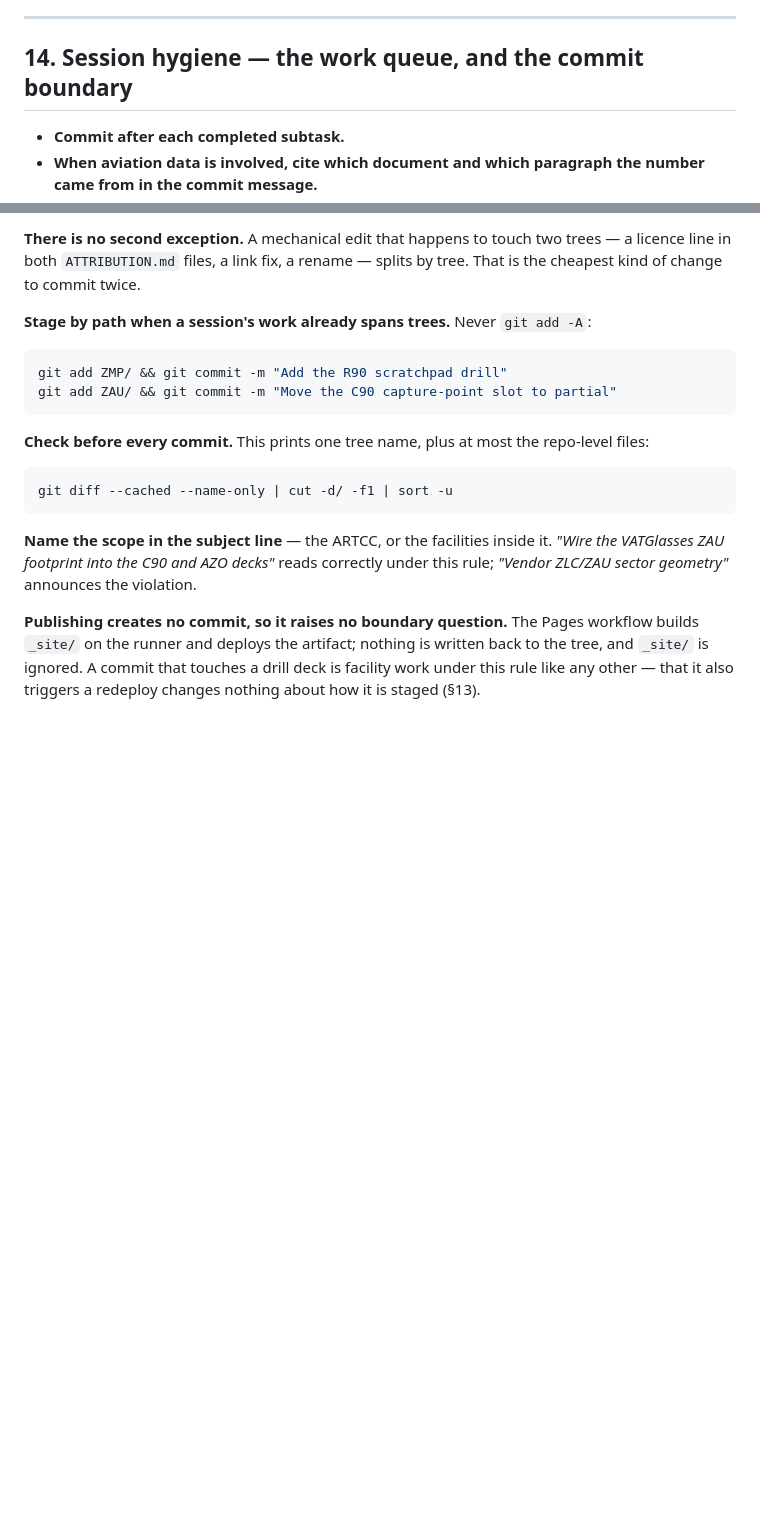
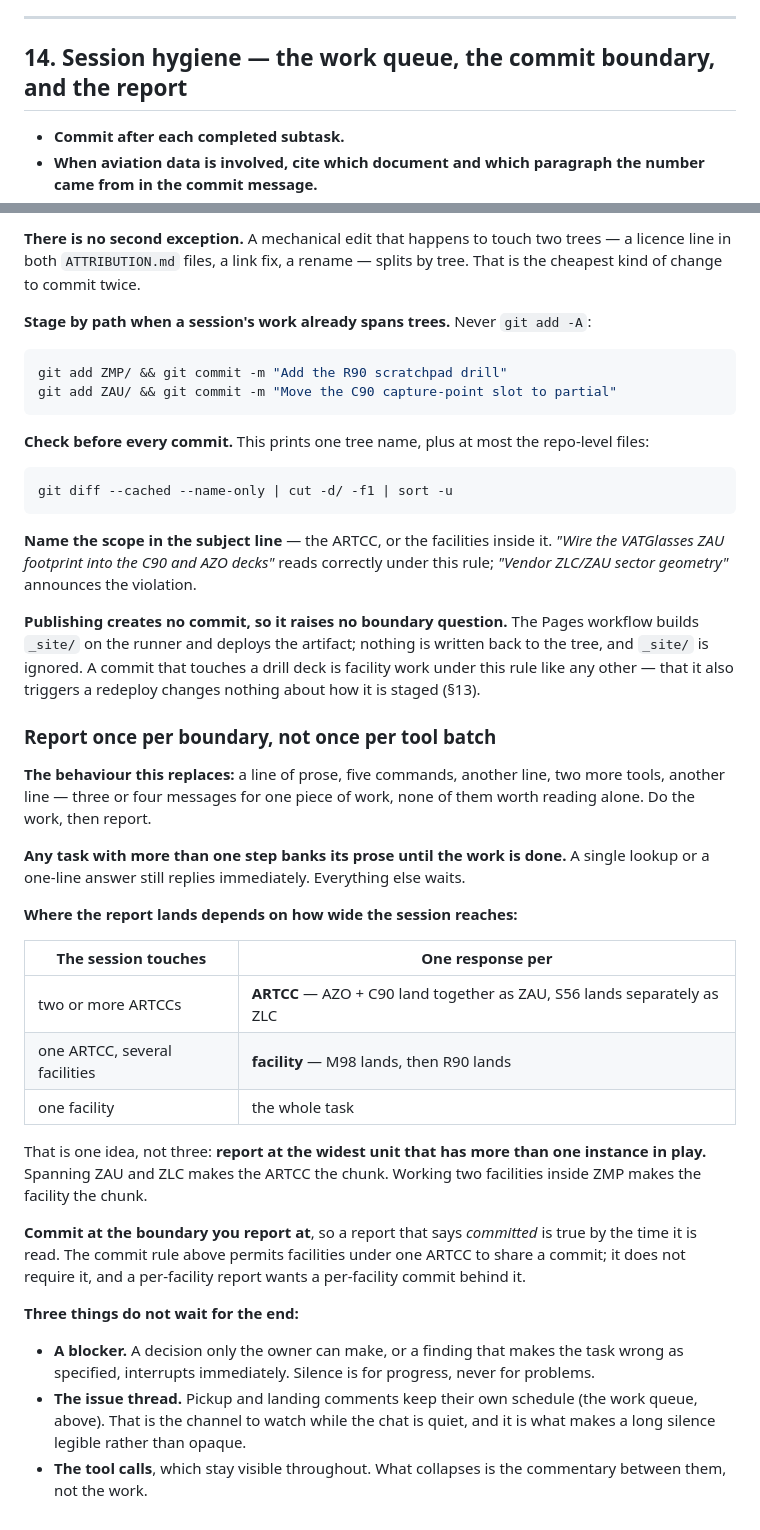
Before and after one commit to Ml0130-Code-Base/Vatsim-Training-Tools, a Markdown page: CLAUDE.md, 2 parts joined by grey strips. Rendered like a GitHub page; blank space fills up the shorter version.

Commit message:
Add the reporting boundary to the house rules
One response per unit of work, not one per tool batch. Any task with more than
a single step banks its prose until the work is done; a lookup still answers
immediately.

The boundary tracks the widest unit with more than one instance in play: a
session spanning two ARTCCs reports once per ARTCC (AZO and C90 land together
as ZAU, S56 separately as ZLC), a session inside one ARTCC reports once per
facility (M98, then R90), and single-facility work reports once at the end.
Owner decision, 2026-09-06.

Commit at the boundary you report at, so a report that says committed is true
when it is read — the commit rule permits per-facility commits inside an ARTCC
without requiring them, and a per-facility report wants one behind it.

Blockers, issue-thread comments and the tool calls themselves are exempt: the
silence covers progress, not problems, and the issue thread is what makes a
long quiet stretch legible.

Co-Authored-By: Claude Opus 5 <noreply@anthropic.com>

```diff
--- a/CLAUDE.md
+++ b/CLAUDE.md
@@ -618,7 +618,7 @@ already HTTPS, so nothing is blocked as mixed content.
 
 ---
 
-## 14. Session hygiene — the work queue, and the commit boundary
+## 14. Session hygiene — the work queue, the commit boundary, and the report
 
 - **Commit after each completed subtask.**
 - **When aviation data is involved, cite which document and which paragraph the number came
@@ -731,3 +731,38 @@ VATGlasses ZAU footprint into the C90 and AZO decks"* reads correctly under this
 `_site/` on the runner and deploys the artifact; nothing is written back to the tree, and
 `_site/` is ignored. A commit that touches a drill deck is facility work under this rule like
 any other — that it also triggers a redeploy changes nothing about how it is staged (§13).
+
+### Report once per boundary, not once per tool batch
+
+**The behaviour this replaces:** a line of prose, five commands, another line, two more tools,
+another line — three or four messages for one piece of work, none of them worth reading alone.
+Do the work, then report.
+
+**Any task with more than one step banks its prose until the work is done.** A single lookup or
+a one-line answer still replies immediately. Everything else waits.
+
+**Where the report lands depends on how wide the session reaches:**
+
+| The session touches | One response per |
+|---|---|
+| two or more ARTCCs | **ARTCC** — AZO + C90 land together as ZAU, S56 lands separately as ZLC |
+| one ARTCC, several facilities | **facility** — M98 lands, then R90 lands |
+| one facility | the whole task |
+
+That is one idea, not three: **report at the widest unit that has more than one instance in
+play.** Spanning ZAU and ZLC makes the ARTCC the chunk. Working two facilities inside ZMP makes
+the facility the chunk.
+
+**Commit at the boundary you report at**, so a report that says *committed* is true by the time
+it is read. The commit rule above permits facilities under one ARTCC to share a commit; it does
+not require it, and a per-facility report wants a per-facility commit behind it.
+
+**Three things do not wait for the end:**
+
+- **A blocker.** A decision only the owner can make, or a finding that makes the task wrong as
+  specified, interrupts immediately. Silence is for progress, never for problems.
+- **The issue thread.** Pickup and landing comments keep their own schedule (the work queue,
+  above). That is the channel to watch while the chat is quiet, and it is what makes a long
+  silence legible rather than opaque.
+- **The tool calls**, which stay visible throughout. What collapses is the commentary between
+  them, not the work.
```
